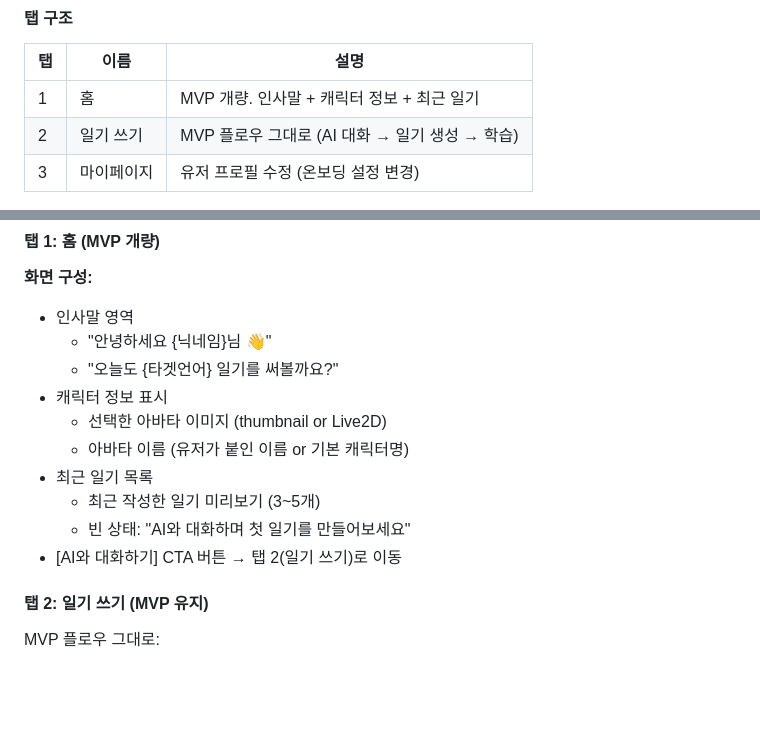
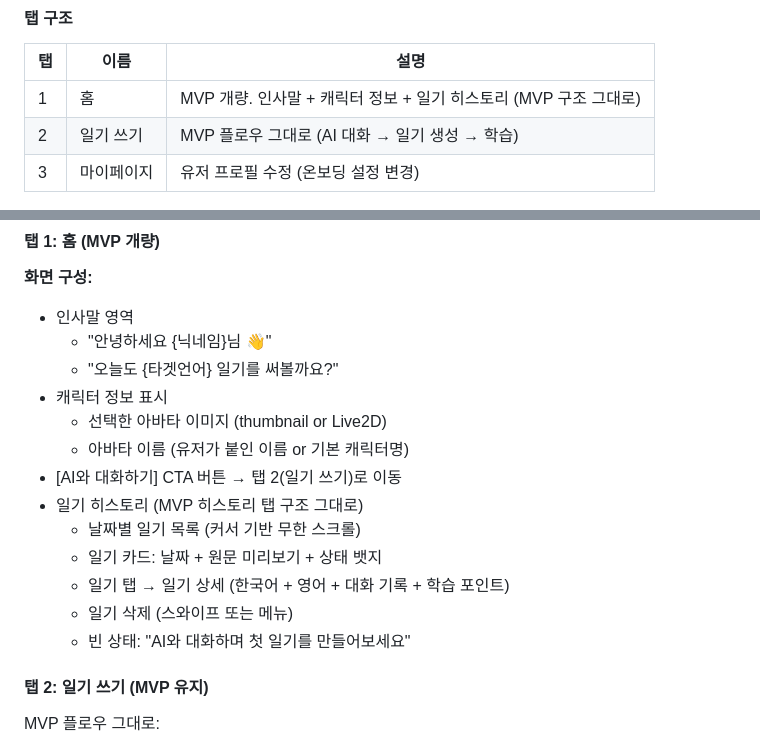
Before and after one commit to kknaks/language_diary, a Markdown page: PRD.md, 2 parts joined by grey strips. Rendered like a GitHub page; blank space fills up the shorter version.

Commit message:
Phase 2: F10 홈 탭에 MVP 히스토리 구조 통합

```diff
--- a/PRD.md
+++ b/PRD.md
@@ -420,7 +420,7 @@ MVP 3탭(홈/일기쓰기/히스토리) → **3탭** 구조로 개편. 복습
 
 | 탭 | 이름 | 설명 |
 |----|------|------|
-| 1 | 홈 | MVP 개량. 인사말 + 캐릭터 정보 + 최근 일기 |
+| 1 | 홈 | MVP 개량. 인사말 + 캐릭터 정보 + 일기 히스토리 (MVP 구조 그대로) |
 | 2 | 일기 쓰기 | MVP 플로우 그대로 (AI 대화 → 일기 생성 → 학습) |
 | 3 | 마이페이지 | 유저 프로필 수정 (온보딩 설정 변경) |
 
@@ -433,10 +433,13 @@ MVP 3탭(홈/일기쓰기/히스토리) → **3탭** 구조로 개편. 복습
 - 캐릭터 정보 표시
   - 선택한 아바타 이미지 (thumbnail or Live2D)
   - 아바타 이름 (유저가 붙인 이름 or 기본 캐릭터명)
-- 최근 일기 목록
-  - 최근 작성한 일기 미리보기 (3~5개)
+- [AI와 대화하기] CTA 버튼 → 탭 2(일기 쓰기)로 이동
+- 일기 히스토리 (MVP 히스토리 탭 구조 그대로)
+  - 날짜별 일기 목록 (커서 기반 무한 스크롤)
+  - 일기 카드: 날짜 + 원문 미리보기 + 상태 뱃지
+  - 일기 탭 → 일기 상세 (한국어 + 영어 + 대화 기록 + 학습 포인트)
+  - 일기 삭제 (스와이프 또는 메뉴)
   - 빈 상태: "AI와 대화하며 첫 일기를 만들어보세요"
-- [AI와 대화하기] CTA 버튼 → 탭 2(일기 쓰기)로 이동
 
 #### 탭 2: 일기 쓰기 (MVP 유지)
 
```
